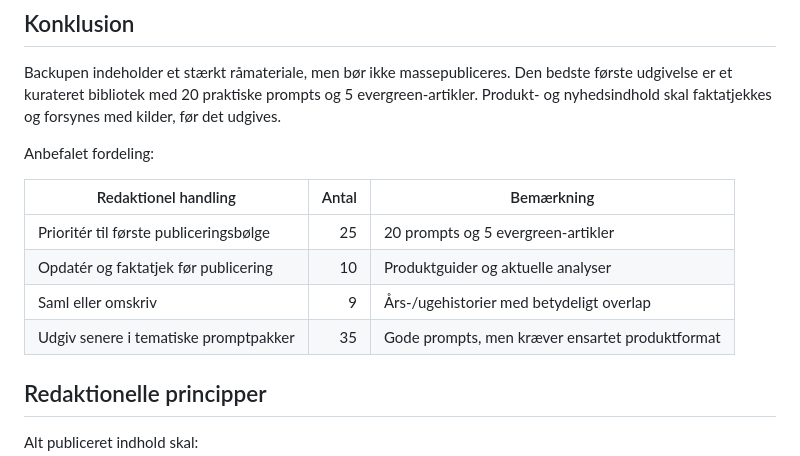
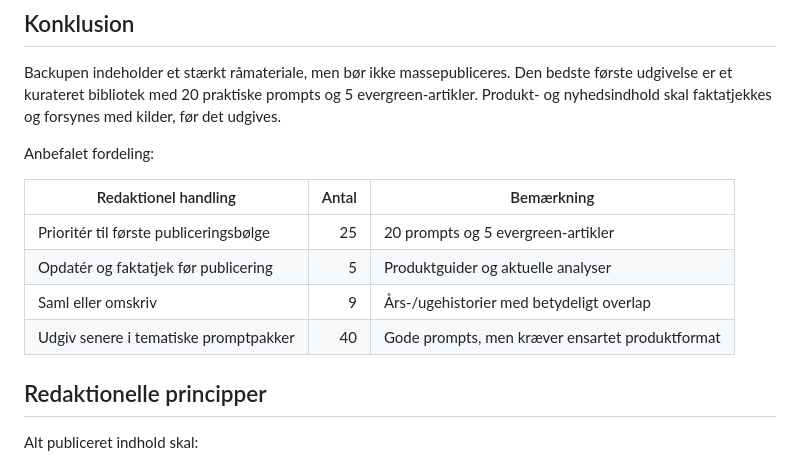
Before and after one commit to learnai-nu/learnai-platform, a Markdown page: docs/editorial-review-2026-07-28.md, the part around the change. GitHub-like rendering.

Commit message:
docs: correct editorial review totals

```diff
--- a/docs/editorial-review-2026-07-28.md
+++ b/docs/editorial-review-2026-07-28.md
@@ -18,9 +18,9 @@ Anbefalet fordeling:
 | Redaktionel handling | Antal | Bemærkning |
 | --- | ---: | --- |
 | Prioritér til første publiceringsbølge | 25 | 20 prompts og 5 evergreen-artikler |
-| Opdatér og faktatjek før publicering | 10 | Produktguider og aktuelle analyser |
+| Opdatér og faktatjek før publicering | 5 | Produktguider og aktuelle analyser |
 | Saml eller omskriv | 9 | Års-/ugehistorier med betydeligt overlap |
-| Udgiv senere i tematiske promptpakker | 35 | Gode prompts, men kræver ensartet produktformat |
+| Udgiv senere i tematiske promptpakker | 40 | Gode prompts, men kræver ensartet produktformat |
 
 ## Redaktionelle principper
 
```
